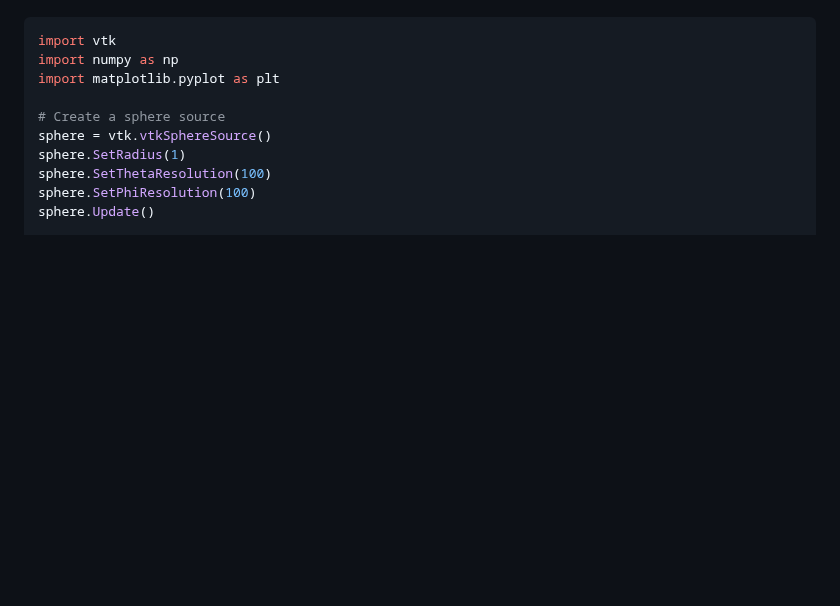
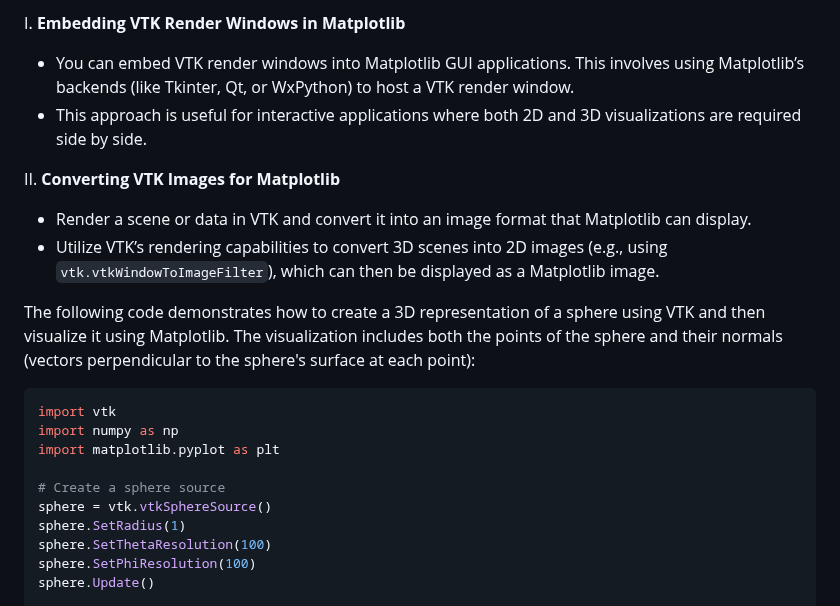
Before and after one commit to djeada/Vtk-Examples, a Markdown page: notes/08_integration_with_other_tools.md, the part around one of its changes. Drawn GitHub-style; blank space fills up the shorter version.

````diff
--- a/notes/08_integration_with_other_tools.md
+++ b/notes/08_integration_with_other_tools.md
@@ -38,3 +66,14 @@ Here's an example showing how to integrate VTK with Matplotlib:
+I. **Embedding VTK Render Windows in Matplotlib**
+
+- You can embed VTK render windows into Matplotlib GUI applications. This involves using Matplotlib’s backends (like Tkinter, Qt, or WxPython) to host a VTK render window.
+- This approach is useful for interactive applications where both 2D and 3D visualizations are required side by side.
+
+II. **Converting VTK Images for Matplotlib**
+
+- Render a scene or data in VTK and convert it into an image format that Matplotlib can display.
+- Utilize VTK’s rendering capabilities to convert 3D scenes into 2D images (e.g., using `vtk.vtkWindowToImageFilter`), which can then be displayed as a Matplotlib image.
+
+The following code demonstrates how to create a 3D representation of a sphere using VTK and then visualize it using Matplotlib. The visualization includes both the points of the sphere and their normals (vectors perpendicular to the sphere's surface at each point):
 
 ```python
 import vtk
````
Also changed, not shown: other parts of notes/08_integration_with_other_tools.md (+37 -7 lines).
